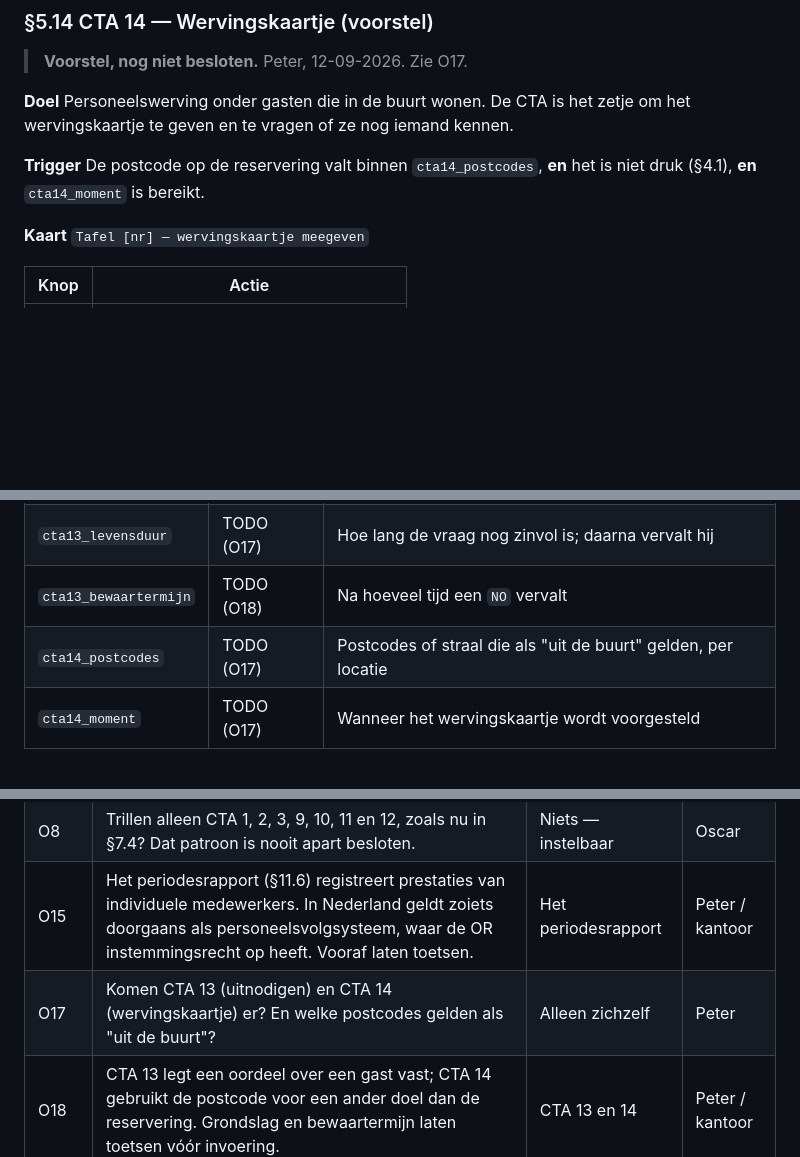
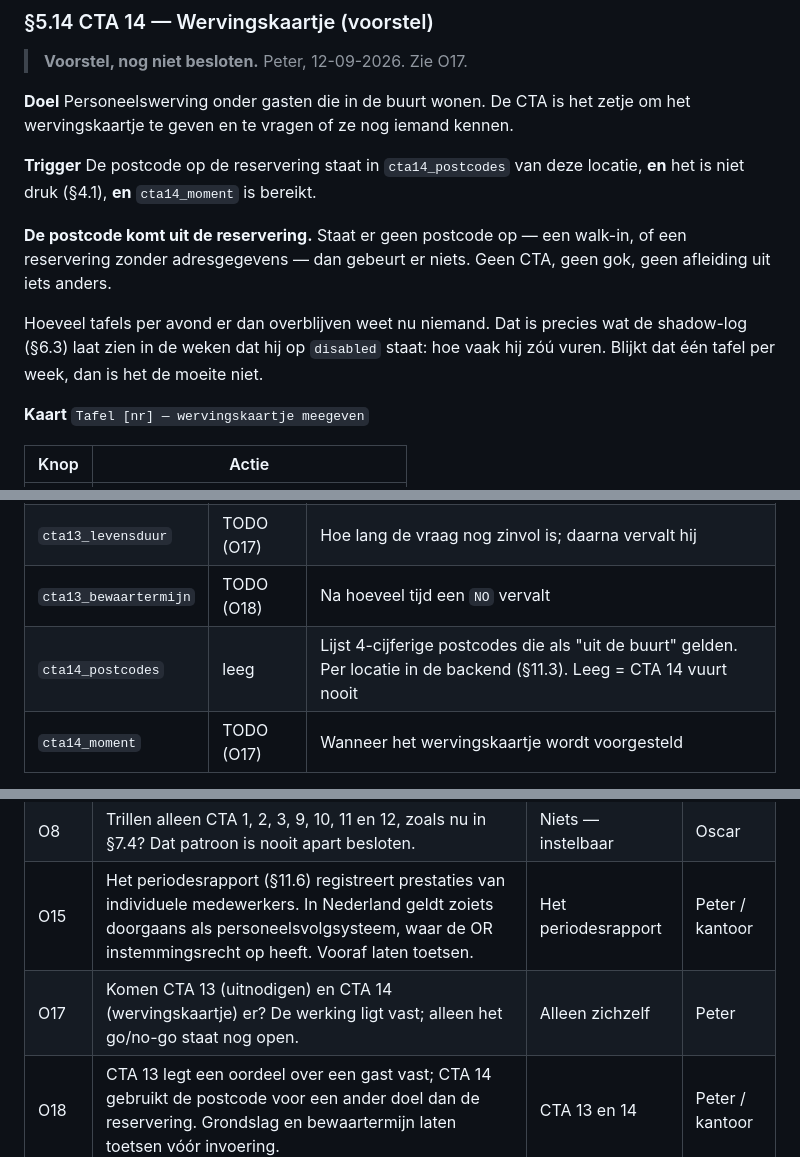
Before and after one commit to peterstuurman-hash/CTA-, a Markdown page: oscar_cta_specs.md, 3 parts joined by grey strips. Rendered like a GitHub page; blank space fills up the shorter version.

Commit message:
SPEC §5.14, §7.7: postcodes per locatie in de backend
Besluit Peter, 12-09-2026: per locatie stellen we in de backend de postcodes in;
de gastpostcode komt uit de reservering.

- cta14_postcodes is een lijst 4-cijferige postcodes per locatie, beheerd door
  kantoor (§11.3). Startwaarde leeg, en leeg betekent dat CTA 14 nooit vuurt
- geen postcode op de reservering — walk-in, of geen adresgegevens — betekent
  geen CTA. Geen gok, geen afleiding uit iets anders
- hoeveel tafels per avond overblijven weet niemand; dat laat de shadow-log
  zien in de weken dat de CTA op disabled staat. Eén tafel per week is het niet
  waard

O17 teruggebracht tot het go/no-go op beide CTA's; de werking ligt nu vast.

Co-Authored-By: Claude Opus 5 (1M context) <noreply@anthropic.com>

```diff
--- a/oscar_cta_specs.md
+++ b/oscar_cta_specs.md
@@ -906,8 +906,16 @@ ander doel dan de reservering. Laat toetsen vóór het aan gaat — O18.
 **Doel** Personeelswerving onder gasten die in de buurt wonen. De CTA is het
 zetje om het wervingskaartje te geven en te vragen of ze nog iemand kennen.
 
-**Trigger** De postcode op de reservering valt binnen `cta14_postcodes`, **en**
-het is niet druk (§4.1), **en** `cta14_moment` is bereikt.
+**Trigger** De postcode op de reservering staat in `cta14_postcodes` van deze
+locatie, **en** het is niet druk (§4.1), **en** `cta14_moment` is bereikt.
+
+**De postcode komt uit de reservering.** Staat er geen postcode op — een walk-in,
+of een reservering zonder adresgegevens — dan gebeurt er niets. Geen CTA, geen
+gok, geen afleiding uit iets anders.
+
+Hoeveel tafels per avond er dan overblijven weet nu niemand. Dat is precies wat de
+shadow-log (§6.3) laat zien in de weken dat hij op `disabled` staat: hoe vaak hij
+zóú vuren. Blijkt dat één tafel per week, dan is het de moeite niet.
 
 **Kaart** `Tafel [nr] — wervingskaartje meegeven`
 
@@ -1192,7 +1200,7 @@ Horen bij §5.13 en §5.14, die nog niet besloten zijn (O17).
 | `cta13_vertraging` | TODO (O17) | Tijd na het sluiten van het ticket voordat de kaart komt |
 | `cta13_levensduur` | TODO (O17) | Hoe lang de vraag nog zinvol is; daarna vervalt hij |
 | `cta13_bewaartermijn` | TODO (O18) | Na hoeveel tijd een `NO` vervalt |
-| `cta14_postcodes` | TODO (O17) | Postcodes of straal die als "uit de buurt" gelden, per locatie |
+| `cta14_postcodes` | leeg | Lijst 4-cijferige postcodes die als "uit de buurt" gelden. Per locatie in de backend (§11.3). Leeg = CTA 14 vuurt nooit |
 | `cta14_moment` | TODO (O17) | Wanneer het wervingskaartje wordt voorgesteld |
 
 Beide starten op `disabled` (§2.10) en in CTA-niveau 3 (§2.11): eerst
@@ -1309,7 +1318,7 @@ Geen van deze gaat weg door te meten.
 | O4 | De maart-PDF zegt "meer dan 2 plaatsingen in het venster", de juni-uitleg zegt "een seat-actie binnen de laatste X minuten". Eén plaatsing of twee? Dit is een tegenspraak tussen bronnen, geen drempel. | CTA 3 | Oscar |
 | O8 | Trillen alleen CTA 1, 2, 3, 9, 10, 11 en 12, zoals nu in §7.4? Dat patroon is nooit apart besloten. | Niets — instelbaar | Oscar |
 | O15 | Het periodesrapport (§11.6) registreert prestaties van individuele medewerkers. In Nederland geldt zoiets doorgaans als personeelsvolgsysteem, waar de OR instemmingsrecht op heeft. Vooraf laten toetsen. | Het periodesrapport | Peter / kantoor |
-| O17 | Komen CTA 13 (uitnodigen) en CTA 14 (wervingskaartje) er? En welke postcodes gelden als "uit de buurt"? | Alleen zichzelf | Peter |
+| O17 | Komen CTA 13 (uitnodigen) en CTA 14 (wervingskaartje) er? De werking ligt vast; alleen het go/no-go staat nog open. | Alleen zichzelf | Peter |
 | O18 | CTA 13 legt een oordeel over een gast vast; CTA 14 gebruikt de postcode voor een ander doel dan de reservering. Grondslag en bewaartermijn laten toetsen vóór invoering. | CTA 13 en 14 | Peter / kantoor |
 | O19 | De staff-app moet het eigen deel van het periodesrapport kunnen tonen. Welke app is dat, en hoe knopen we de ingelogde medewerker aan de kelner in de CTA-log? | Inzage voor de kelner | Peter |
 
```
Also changed, not shown: other parts of oscar_cta_specs.md (+1 -0 lines).
